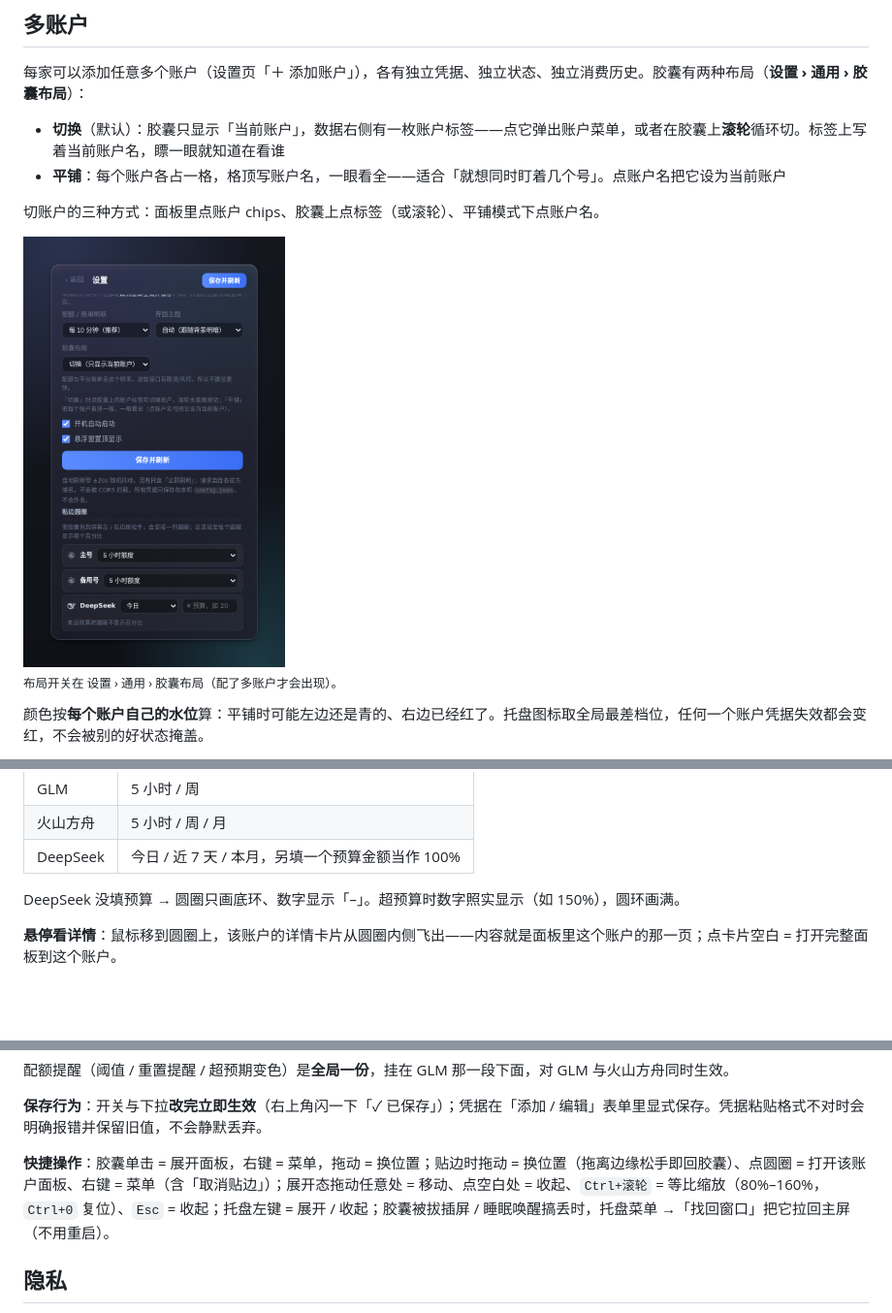
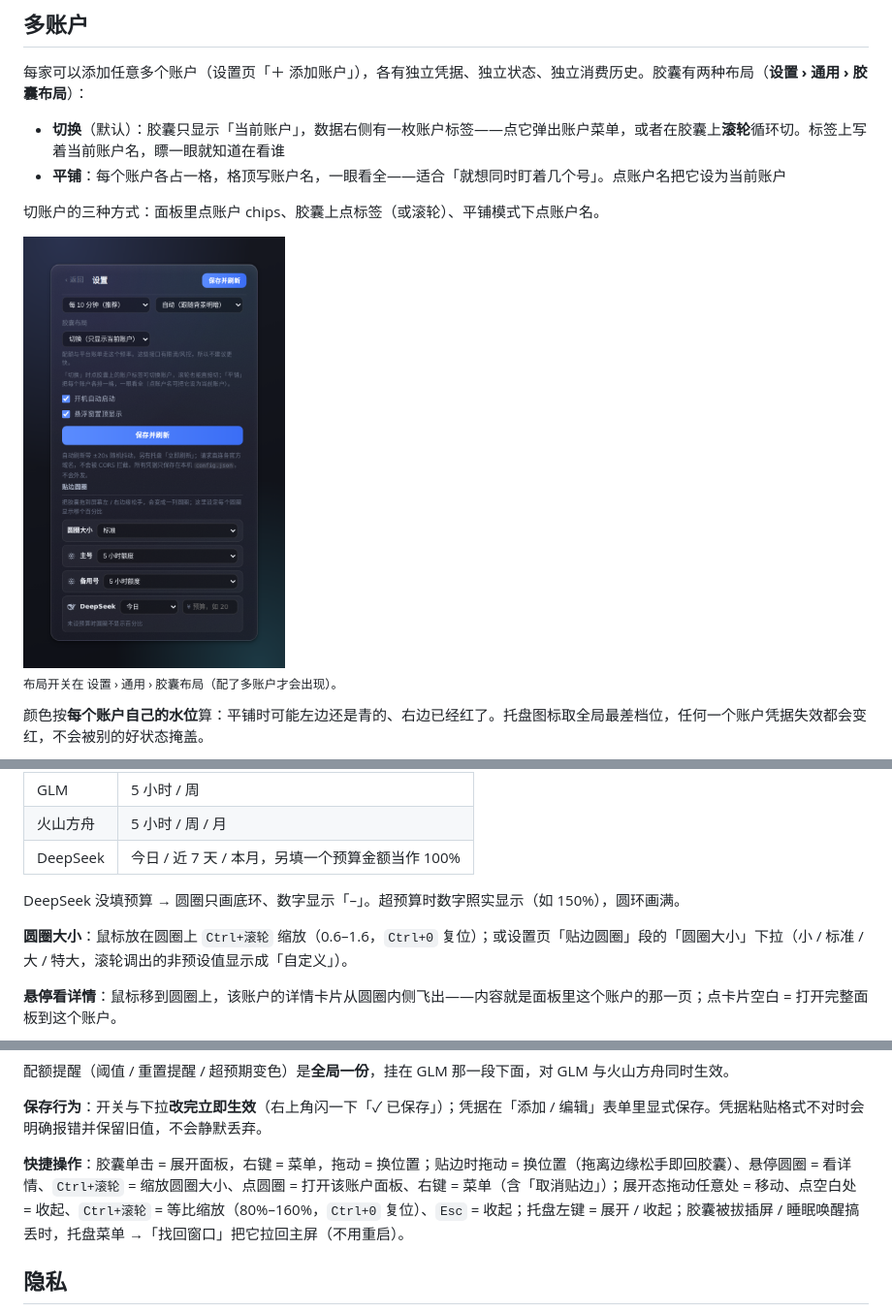
Before and after one commit to liuxsh9/glm-quota-widget, a Markdown page: README.md, 3 parts joined by grey strips. Shown at 97% size. GitHub-like rendering; pictures changed too: docs/settings-general.png; blank space fills up the shorter version.

Commit message:
T12: v0.8.1：README 补「圆圈大小」+ 截图重出（设置页含新行）
- README 贴边模式补圆圈大小（Ctrl+滚轮 / 设置页下拉）、快捷操作补两条
- package.json 0.8.0 → 0.8.1（lockfile 按仓库惯例不动）
- docs/ 8 张截图重出（settings-general 带上「圆圈大小」行）
- 九套测试全绿（含 artifacts 在 0.8.1 版本号下重打一遍 zip 验证）

Co-Authored-By: Claude Code <noreply@anthropic.com>

```diff
--- a/README.md
+++ b/README.md
@@ -110,6 +110,8 @@
 
 DeepSeek 没填预算 → 圆圈只画底环、数字显示「–」。超预算时数字照实显示（如 150%），圆环画满。
 
+**圆圈大小**：鼠标放在圆圈上 `Ctrl+滚轮` 缩放（0.6–1.6，`Ctrl+0` 复位）；或设置页「贴边圆圈」段的「圆圈大小」下拉（小 / 标准 / 大 / 特大，滚轮调出的非预设值显示成「自定义」）。
+
 **悬停看详情**：鼠标移到圆圈上，该账户的详情卡片从圆圈内侧飞出——内容就是面板里这个账户的那一页；点卡片空白 = 打开完整面板到这个账户。
 
 **挪了屏也不丢**：拔插屏 / 换分辨率后，圆圈自动贴到离它最近的那块屏的同侧边；「找回窗口」清掉贴边记忆，挂件回到胶囊（主屏右上角）。
@@ -181,7 +183,7 @@ Authorization: <API Key 或 bigmodel_token_production 的 JWT>   # 注意没有
 
 **保存行为**：开关与下拉**改完立即生效**（右上角闪一下「✓ 已保存」）；凭据在「添加 / 编辑」表单里显式保存。凭据粘贴格式不对时会明确报错并保留旧值，不会静默丢弃。
 
-**快捷操作**：胶囊单击 = 展开面板，右键 = 菜单，拖动 = 换位置；贴边时拖动 = 换位置（拖离边缘松手即回胶囊）、点圆圈 = 打开该账户面板、右键 = 菜单（含「取消贴边」）；展开态拖动任意处 = 移动、点空白处 = 收起、`Ctrl+滚轮` = 等比缩放（80%–160%，`Ctrl+0` 复位）、`Esc` = 收起；托盘左键 = 展开 / 收起；胶囊被拔插屏 / 睡眠唤醒搞丢时，托盘菜单 →「找回窗口」把它拉回主屏（不用重启）。
+**快捷操作**：胶囊单击 = 展开面板，右键 = 菜单，拖动 = 换位置；贴边时拖动 = 换位置（拖离边缘松手即回胶囊）、悬停圆圈 = 看详情、`Ctrl+滚轮` = 缩放圆圈大小、点圆圈 = 打开该账户面板、右键 = 菜单（含「取消贴边」）；展开态拖动任意处 = 移动、点空白处 = 收起、`Ctrl+滚轮` = 等比缩放（80%–160%，`Ctrl+0` 复位）、`Esc` = 收起；托盘左键 = 展开 / 收起；胶囊被拔插屏 / 睡眠唤醒搞丢时，托盘菜单 →「找回窗口」把它拉回主屏（不用重启）。
 
 ## 隐私
 
```
Also changed, not shown: 1 other file.
